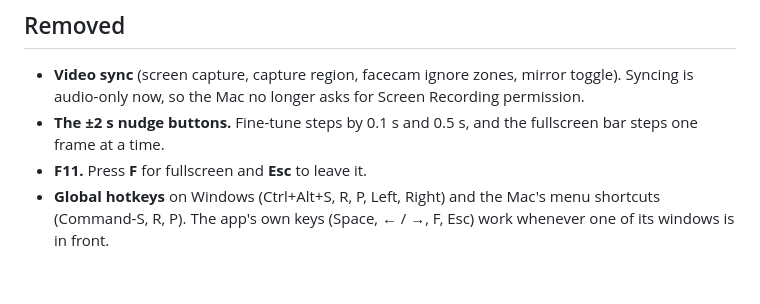
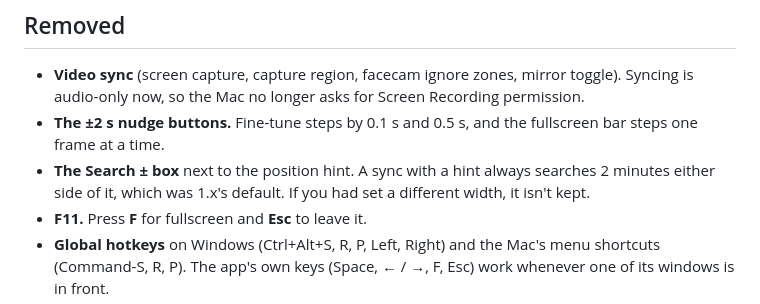
Before and after one commit to gBear97/StreamSync, a Markdown page: release-notes/v2.0.0.md, the part around the change. GitHub-like rendering; blank space fills up the shorter version.

```diff
--- a/release-notes/v2.0.0.md
+++ b/release-notes/v2.0.0.md
@@ -12,6 +12,7 @@ StreamSync 2.0 is one app for Windows and the Mac in a new design, with signed u
 
 - **Video sync** (screen capture, capture region, facecam ignore zones, mirror toggle). Syncing is audio-only now, so the Mac no longer asks for Screen Recording permission.
 - **The ±2 s nudge buttons.** Fine-tune steps by 0.1 s and 0.5 s, and the fullscreen bar steps one frame at a time.
+- **The Search ± box** next to the position hint. A sync with a hint always searches 2 minutes either side of it, which was 1.x's default. If you had set a different width, it isn't kept.
 - **F11.** Press **F** for fullscreen and **Esc** to leave it.
 - **Global hotkeys** on Windows (Ctrl+Alt+S, R, P, Left, Right) and the Mac's menu shortcuts (Command-S, R, P). The app's own keys (Space, ← / →, F, Esc) work whenever one of its windows is in front.
 - **The Windows zip.** Releases now ship the setup program instead.
```
Also changed, not shown: README.md (+3 -0 lines).
